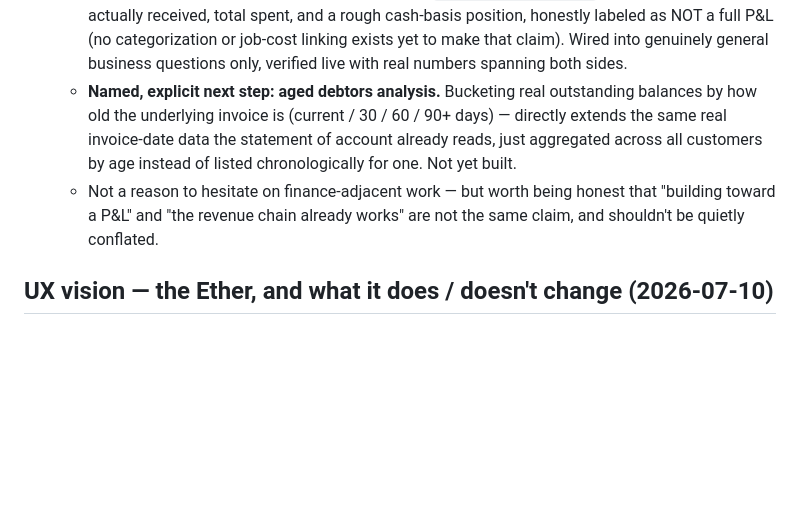
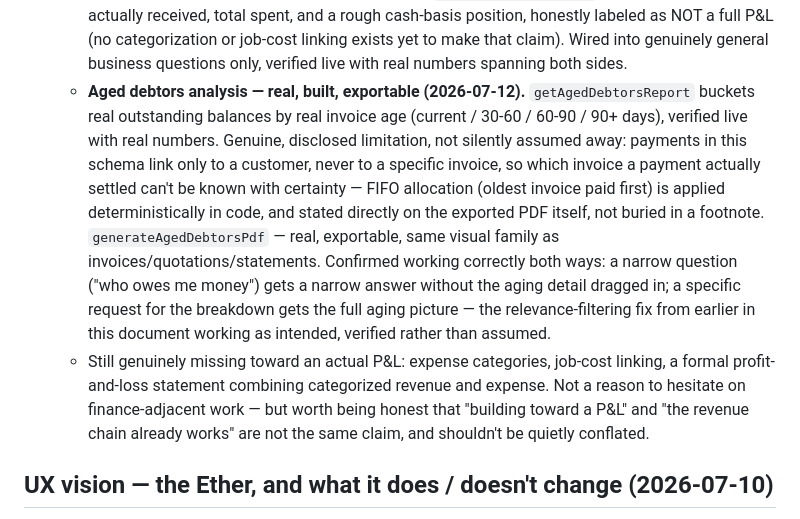
Before and after one commit to pierreduplessis6912-gif/the-office, a Markdown page: STATUS.md, the part around the change. Rendered like a GitHub page; blank space fills up the shorter version.

Commit message:
Mark aged debtors analysis as done - real, exportable, FIFO allocation honestly disclosed, verified working correctly both narrow and specific. Named the remaining honest gaps to a real P&L: expense categories, job-cost linking, a formal profit-and-loss statement.

```diff
--- a/STATUS.md
+++ b/STATUS.md
@@ -969,16 +969,28 @@ Codemagic — still only proven on the web preview.**
     to make that claim). Wired into genuinely general business
     questions only, verified live with real numbers spanning both
     sides.
-  - **Named, explicit next step: aged debtors analysis.** Bucketing
-    real outstanding balances by how old the underlying invoice is
-    (current / 30 / 60 / 90+ days) — directly extends the same real
-    invoice-date data the statement of account already reads, just
-    aggregated across all customers by age instead of listed
-    chronologically for one. Not yet built.
-  - Not a reason to hesitate on finance-adjacent work — but worth
-    being honest that "building toward a P&L" and "the revenue chain
-    already works" are not the same claim, and shouldn't be quietly
-    conflated.
+  - **Aged debtors analysis — real, built, exportable (2026-07-12).**
+    `getAgedDebtorsReport` buckets real outstanding balances by real
+    invoice age (current / 30-60 / 60-90 / 90+ days), verified live
+    with real numbers. Genuine, disclosed limitation, not silently
+    assumed away: payments in this schema link only to a customer,
+    never to a specific invoice, so which invoice a payment actually
+    settled can't be known with certainty — FIFO allocation (oldest
+    invoice paid first) is applied deterministically in code, and
+    stated directly on the exported PDF itself, not buried in a
+    footnote. `generateAgedDebtorsPdf` — real, exportable, same visual
+    family as invoices/quotations/statements. Confirmed working
+    correctly both ways: a narrow question ("who owes me money") gets
+    a narrow answer without the aging detail dragged in; a specific
+    request for the breakdown gets the full aging picture — the
+    relevance-filtering fix from earlier in this document working as
+    intended, verified rather than assumed.
+  - Still genuinely missing toward an actual P&L: expense categories,
+    job-cost linking, a formal profit-and-loss statement combining
+    categorized revenue and expense. Not a reason to hesitate on
+    finance-adjacent work — but worth being honest that "building
+    toward a P&L" and "the revenue chain already works" are not the
+    same claim, and shouldn't be quietly conflated.
 
 ## UX vision — the Ether, and what it does / doesn't change (2026-07-10)
 
```
